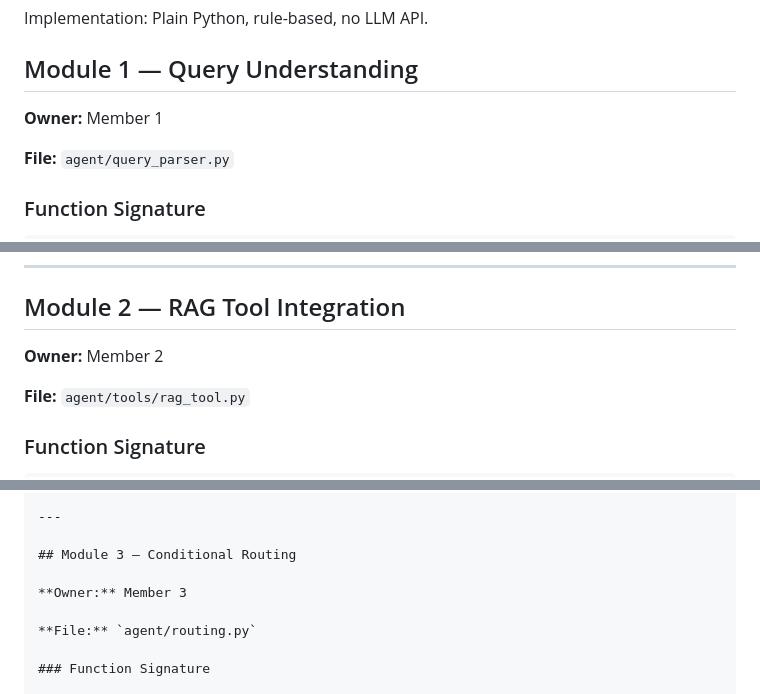
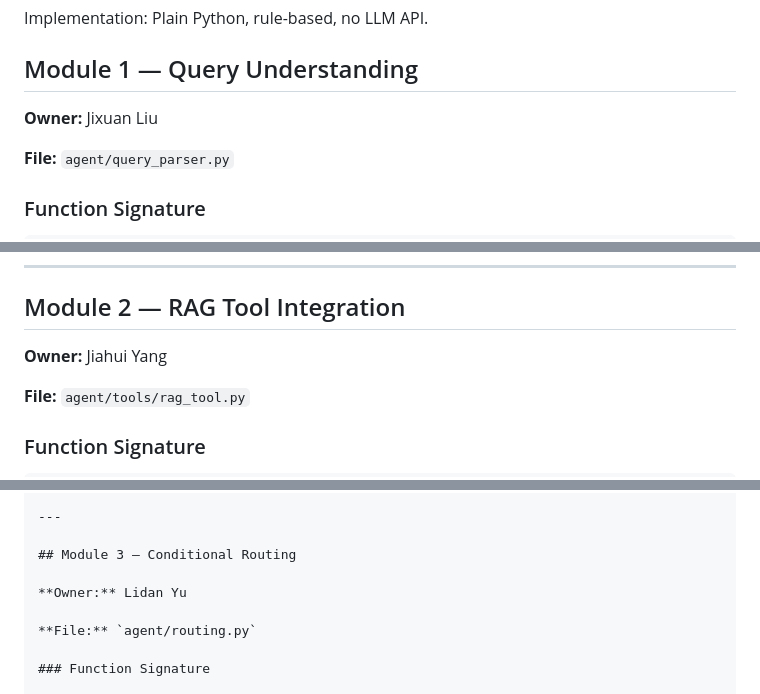
Before and after one commit to yz5405/kpmg-agentic-backbone, a Markdown page: docs/function_contracts.md, 3 parts joined by grey strips. Rendered like a GitHub page.

Commit message:
Update module owners in function contracts documentation

```diff
--- a/docs/function_contracts.md
+++ b/docs/function_contracts.md
@@ -9,7 +9,7 @@ Implementation: Plain Python, rule-based, no LLM API.
 
 ## Module 1 — Query Understanding
 
-**Owner:** Member 1
+**Owner:** Jixuan Liu
 
 **File:** `agent/query_parser.py`
 
@@ -105,7 +105,7 @@ Expected:
 
 ## Module 2 — RAG Tool Integration
 
-**Owner:** Member 2
+**Owner:** Jiahui Yang
 
 **File:** `agent/tools/rag_tool.py`
 
@@ -241,7 +241,7 @@ Before real retriever integration, confirm:
 
 ## Module 3 — Conditional Routing
 
-**Owner:** Member 3
+**Owner:** Lidan Yu
 
 **File:** `agent/routing.py`
 
```
Also changed, not shown: other parts of docs/function_contracts.md (+2 -2 lines).
